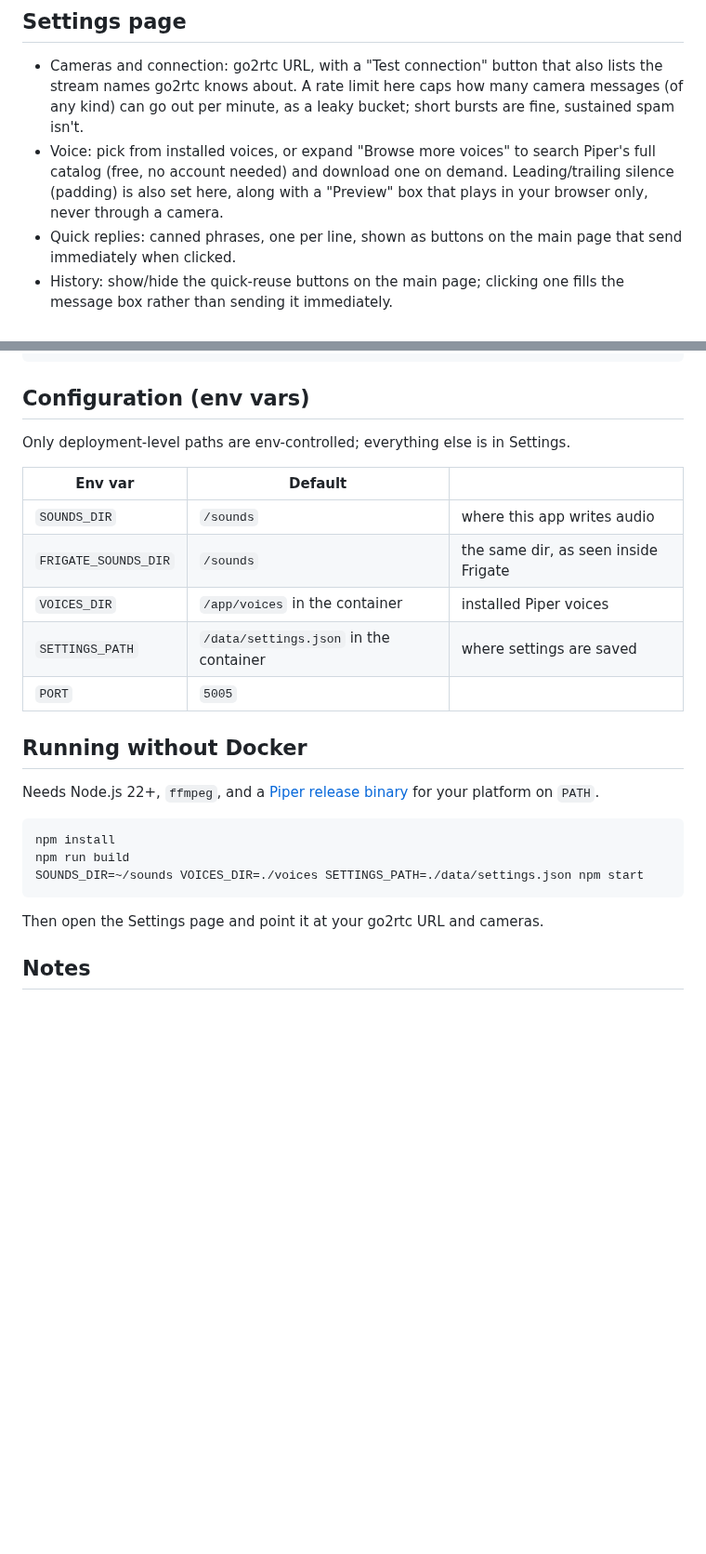
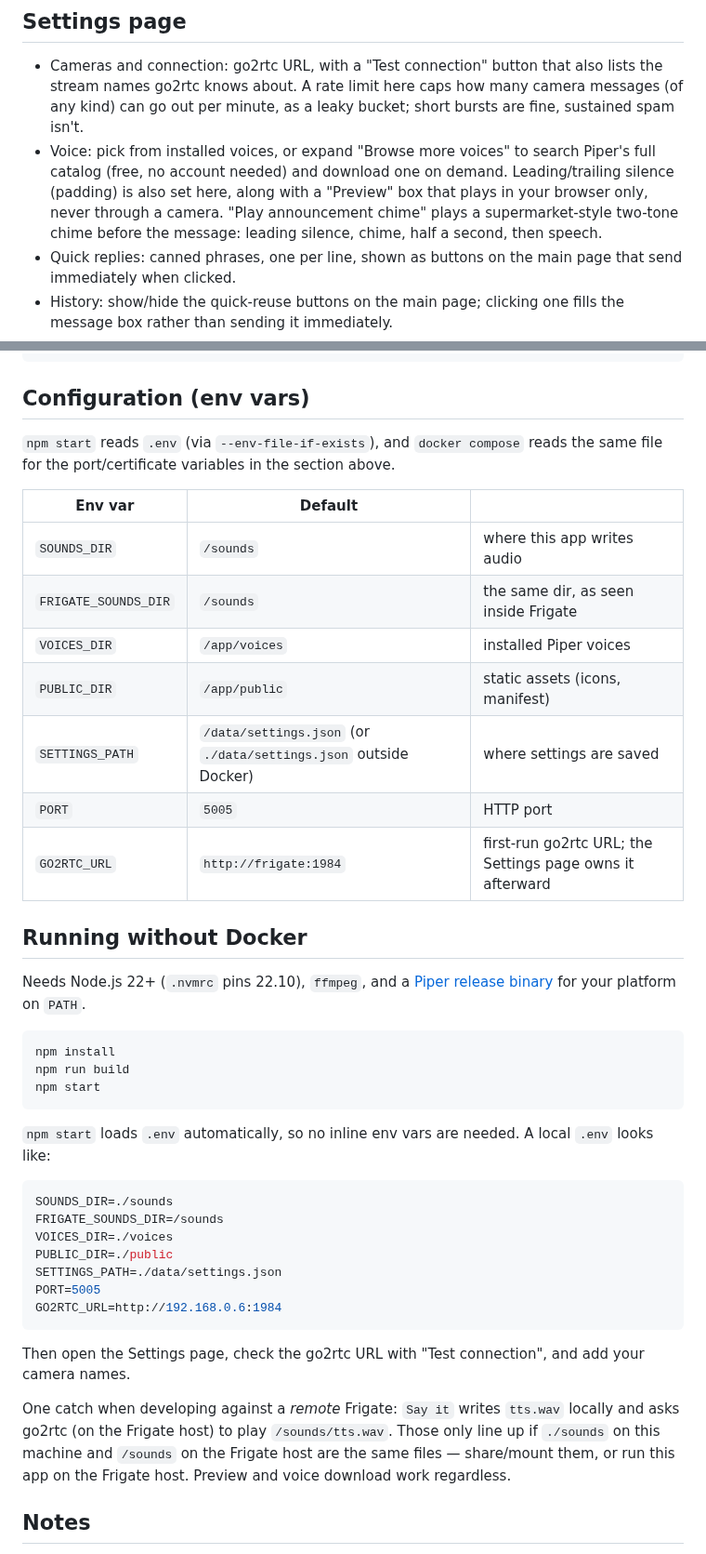
Before and after one commit to iangabrielsanchez/frigate-tts, a Markdown page: README.md, 2 parts joined by grey strips. Shown at 93% size. Rendered like a GitHub page; blank space fills up the shorter version.

Commit message:
feat: add announcement chime and .env config

````diff
--- a/README.md
+++ b/README.md
@@ -34,7 +36,7 @@ It's an installable PWA: "Add to Home Screen" (iOS Safari) or the install icon i
 ## Settings page
 
 - Cameras and connection: go2rtc URL, with a "Test connection" button that also lists the stream names go2rtc knows about. A rate limit here caps how many camera messages (of any kind) can go out per minute, as a leaky bucket; short bursts are fine, sustained spam isn't.
-- Voice: pick from installed voices, or expand "Browse more voices" to search Piper's full catalog (free, no account needed) and download one on demand. Leading/trailing silence (padding) is also set here, along with a "Preview" box that plays in your browser only, never through a camera.
+- Voice: pick from installed voices, or expand "Browse more voices" to search Piper's full catalog (free, no account needed) and download one on demand. Leading/trailing silence (padding) is also set here, along with a "Preview" box that plays in your browser only, never through a camera. "Play announcement chime" plays a supermarket-style two-tone chime before the message: leading silence, chime, half a second, then speech.
 - Quick replies: canned phrases, one per line, shown as buttons on the main page that send immediately when clicked.
 - History: show/hide the quick-reuse buttons on the main page; clicking one fills the message box rather than sending it immediately.
 - Push to talk, two modes:
@@ -89,27 +91,43 @@ src/
 
 ## Configuration (env vars)
 
-Only deployment-level paths are env-controlled; everything else is in Settings.
+`npm start` reads `.env` (via `--env-file-if-exists`), and `docker compose` reads the same file for the port/certificate variables in the section above.
 
 | Env var | Default | |
 |---|---|---|
 | `SOUNDS_DIR` | `/sounds` | where this app writes audio |
 | `FRIGATE_SOUNDS_DIR` | `/sounds` | the same dir, as seen inside Frigate |
-| `VOICES_DIR` | `/app/voices` in the container | installed Piper voices |
-| `SETTINGS_PATH` | `/data/settings.json` in the container | where settings are saved |
-| `PORT` | `5005` | |
+| `VOICES_DIR` | `/app/voices` | installed Piper voices |
+| `PUBLIC_DIR` | `/app/public` | static assets (icons, manifest) |
+| `SETTINGS_PATH` | `/data/settings.json` (or `./data/settings.json` outside Docker) | where settings are saved |
+| `PORT` | `5005` | HTTP port |
+| `GO2RTC_URL` | `http://frigate:1984` | first-run go2rtc URL; the Settings page owns it afterward |
 
 ## Running without Docker
 
-Needs Node.js 22+, `ffmpeg`, and a [Piper release binary](https://github.com/rhasspy/piper/releases) for your platform on `PATH`.
+Needs Node.js 22+ (`.nvmrc` pins 22.10), `ffmpeg`, and a [Piper release binary](https://github.com/rhasspy/piper/releases) for your platform on `PATH`.
 
 ```sh
 npm install
 npm run build
-SOUNDS_DIR=~/sounds VOICES_DIR=./voices SETTINGS_PATH=./data/settings.json npm start
+npm start
 ```
 
-Then open the Settings page and point it at your go2rtc URL and cameras.
+`npm start` loads `.env` automatically, so no inline env vars are needed. A local `.env` looks like:
+
+```sh
+SOUNDS_DIR=./sounds
+FRIGATE_SOUNDS_DIR=/sounds
+VOICES_DIR=./voices
+PUBLIC_DIR=./public
+SETTINGS_PATH=./data/settings.json
+PORT=5005
+GO2RTC_URL=http://192.168.0.6:1984
+```
+
+Then open the Settings page, check the go2rtc URL with "Test connection", and add your camera names.
+
+One catch when developing against a *remote* Frigate: `Say it` writes `tts.wav` locally and asks go2rtc (on the Frigate host) to play `/sounds/tts.wav`. Those only line up if `./sounds` on this machine and `/sounds` on the Frigate host are the same files — share/mount them, or run this app on the Frigate host. Preview and voice download work regardless.
 
 ## Notes
 
````
Also changed, not shown: other parts of README.md (+3 -1 lines), screenshot.png (added), 8 other files.
